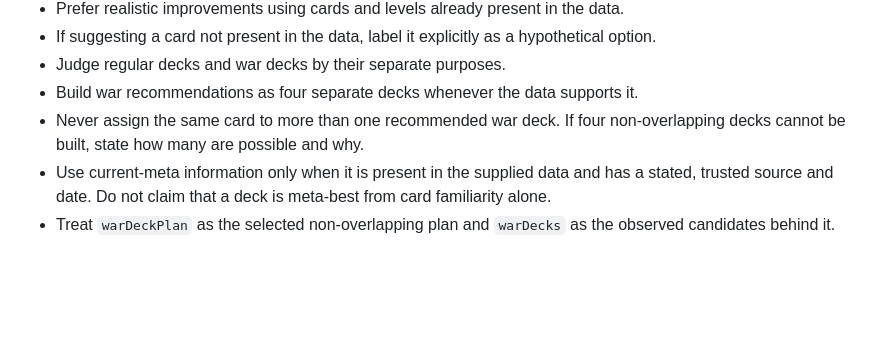
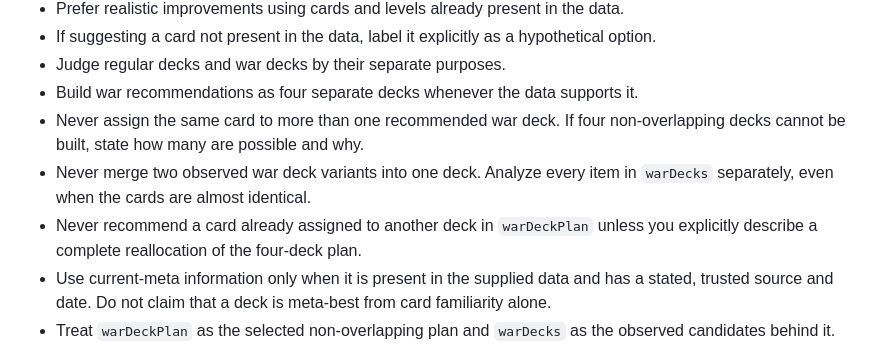
Before and after one commit to Flunker-cmd/clash-royale-player-dashboard, a Markdown page: GEM_INSTRUCTIONS.md, the part around the change. Rendered like a GitHub page; blank space fills up the shorter version.

Commit message:
Clarify war deck analysis rules to prevent merging variants and ensure distinct recommendations

```diff
--- a/GEM_INSTRUCTIONS.md
+++ b/GEM_INSTRUCTIONS.md
@@ -44,6 +44,8 @@ Use the supplied `meta` data or `metaDecks` only as a comparison source for the
 - Judge regular decks and war decks by their separate purposes.
 - Build war recommendations as four separate decks whenever the data supports it.
 - Never assign the same card to more than one recommended war deck. If four non-overlapping decks cannot be built, state how many are possible and why.
+- Never merge two observed war deck variants into one deck. Analyze every item in `warDecks` separately, even when the cards are almost identical.
+- Never recommend a card already assigned to another deck in `warDeckPlan` unless you explicitly describe a complete reallocation of the four-deck plan.
 - Use current-meta information only when it is present in the supplied data and has a stated, trusted source and date. Do not claim that a deck is meta-best from card familiarity alone.
 - Treat `warDeckPlan` as the selected non-overlapping plan and `warDecks` as the observed candidates behind it.
 - State when the data is empty, old, incomplete, or insufficient for a confident conclusion.
```
